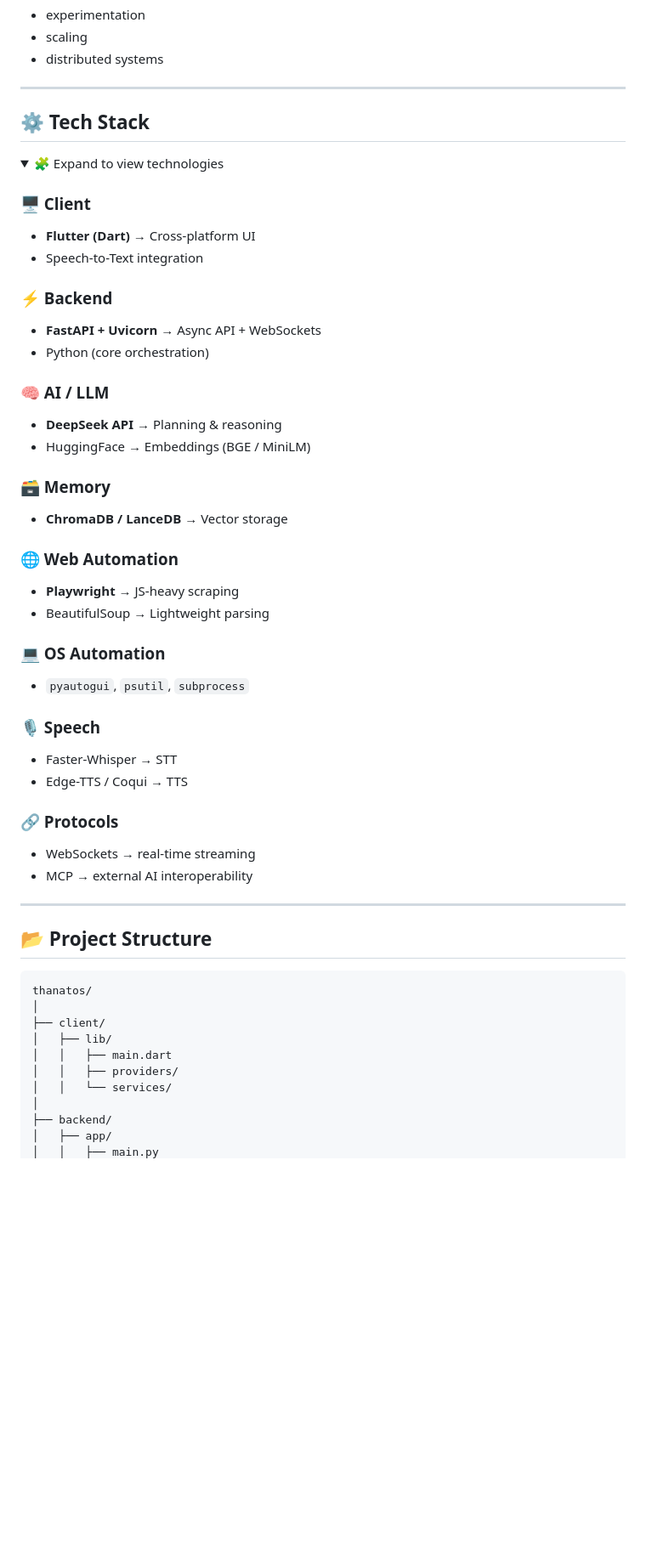
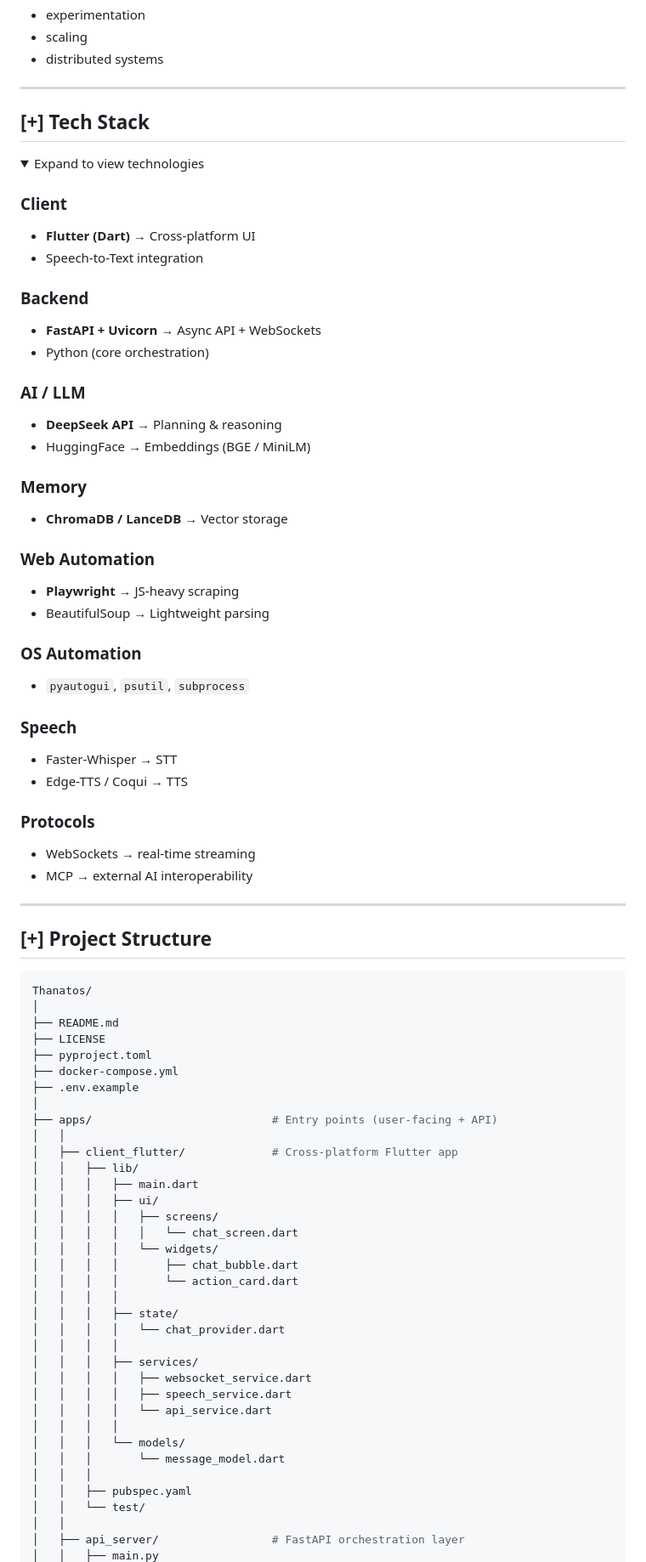
Before and after one commit to Kennny7/Thanatos, a Markdown page: README.md, the part around one of its changes. Shown at 85% size. Drawn GitHub-style; folded sections open; blank space fills up the shorter version.

Commit message:
Refactor README.md for improved structure and clarity, updating section headers and formatting

````diff
--- a/README.md
+++ b/README.md
@@ -72,45 +72,45 @@ The system is orchestrated through **strict I/O contracts**, making it ideal for
 
 ---
 
-## ⚙️ Tech Stack
+## [+] Tech Stack
 
 <details>
-<summary>🧩 Expand to view technologies</summary>
+<summary>Expand to view technologies</summary>
 
-### 🖥️ Client
+### Client
 
 * **Flutter (Dart)** → Cross-platform UI
 * Speech-to-Text integration
 
-### ⚡ Backend
+### Backend
 
 * **FastAPI + Uvicorn** → Async API + WebSockets
 * Python (core orchestration)
 
-### 🧠 AI / LLM
+### AI / LLM
 
 * **DeepSeek API** → Planning & reasoning
 * HuggingFace → Embeddings (BGE / MiniLM)
 
-### 🗃️ Memory
+### Memory
 
 * **ChromaDB / LanceDB** → Vector storage
 
-### 🌐 Web Automation
+### Web Automation
 
 * **Playwright** → JS-heavy scraping
 * BeautifulSoup → Lightweight parsing
 
-### 💻 OS Automation
+### OS Automation
 
 * `pyautogui`, `psutil`, `subprocess`
 
-### 🎙️ Speech
+### Speech
 
 * Faster-Whisper → STT
 * Edge-TTS / Coqui → TTS
 
-### 🔗 Protocols
+### Protocols
 
 * WebSockets → real-time streaming
 * MCP → external AI interoperability
@@ -119,17 +119,42 @@ The system is orchestrated through **strict I/O contracts**, making it ideal for
 
 ---
 
-## 📂 Project Structure
+## [+] Project Structure
 
 ```bash
-thanatos/
+Thanatos/
 │
-├── client/
-│   ├── lib/
-│   │   ├── main.dart
-│   │   ├── providers/
-│   │   └── services/
+├── README.md
+├── LICENSE
+├── pyproject.toml
+├── docker-compose.yml
+├── .env.example
 │
-├── backend/
-│   ├── app/
+├── apps/                           # Entry points (user-facing + API)
+│   │
+│   ├── client_flutter/             # Cross-platform Flutter app
+│   │   ├── lib/
+│   │   │   ├── main.dart
+│   │   │   ├── ui/
+│   │   │   │   ├── screens/
+│   │   │   │   │   └── chat_screen.dart
+│   │   │   │   └── widgets/
+│   │   │   │       ├── chat_bubble.dart
+│   │   │   │       └── action_card.dart
+│   │   │   │
+│   │   │   ├── state/
+│   │   │   │   └── chat_provider.dart
+│   │   │   │
+│   │   │   ├── services/
+│   │   │   │   ├── websocket_service.dart
+│   │   │   │   ├── speech_service.dart
+│   │   │   │   └── api_service.dart
+│   │   │   │
+│   │   │   └── models/
+│   │   │       └── message_model.dart
+│   │   │
+│   │   ├── pubspec.yaml
+│   │   └── test/
+│   │
+│   ├── api_server/                 # FastAPI orchestration layer
 │   │   ├── main.py
````
Also changed, not shown: other parts of README.md (+168 -51 lines).
